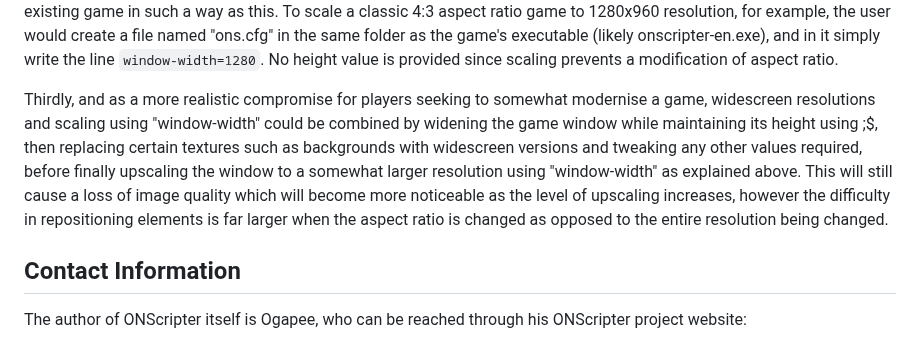
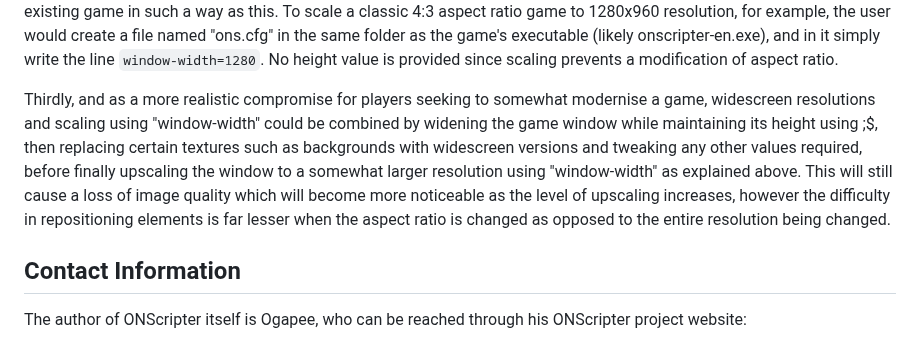
Before and after one commit to Galladite27/ONScripter-EN, a Markdown page: README.md, the part around the change. Rendered like a GitHub page.

Commit message:
Information regarding variable screen resolutions

```diff
--- a/README.md
+++ b/README.md
@@ -132,7 +132,7 @@ Firstly, and most simply, is using the built-in full-screen mode in ONScripter-E
 
 Secondly, the game window can be enlarged to a specific resolution while maintaining its aspect ratio through the use of the "window-width" option, which can be passed on the command line (`onscripter-en -h` for help), or, for non-technical users, through the use of an "ons.cfg" file which can contain various user-defined options to easily enhance or modify a pre-existing game in such a way as this. To scale a classic 4:3 aspect ratio game to 1280x960 resolution, for example, the user would create a file named "ons.cfg" in the same folder as the game's executable (likely onscripter-en.exe), and in it simply write the line `window-width=1280`. No height value is provided since scaling prevents a modification of aspect ratio.
 
-Thirdly, and as a more realistic compromise for players seeking to somewhat modernise a game, widescreen resolutions and scaling using "window-width" could be combined by widening the game window while maintaining its height using ;$, then replacing certain textures such as backgrounds with widescreen versions and tweaking any other values required, before finally upscaling the window to a somewhat larger resolution using "window-width" as explained above. This will still cause a loss of image quality which will become more noticeable as the level of upscaling increases, however the difficulty in repositioning elements is far larger when the aspect ratio is changed as opposed to the entire resolution being changed.
+Thirdly, and as a more realistic compromise for players seeking to somewhat modernise a game, widescreen resolutions and scaling using "window-width" could be combined by widening the game window while maintaining its height using ;$, then replacing certain textures such as backgrounds with widescreen versions and tweaking any other values required, before finally upscaling the window to a somewhat larger resolution using "window-width" as explained above. This will still cause a loss of image quality which will become more noticeable as the level of upscaling increases, however the difficulty in repositioning elements is far lesser when the aspect ratio is changed as opposed to the entire resolution being changed.
 
 ## Contact Information
 The author of ONScripter itself is Ogapee, who can be reached through his ONScripter project website:
```
